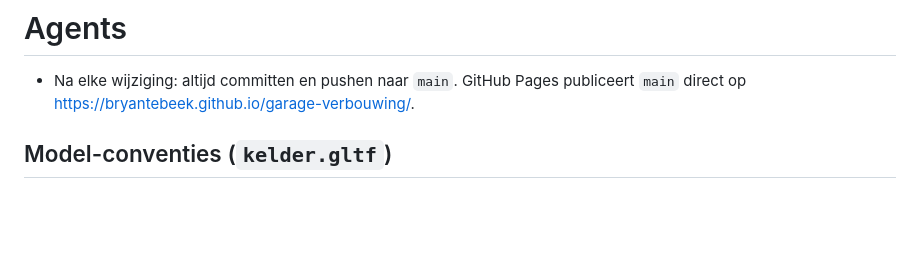
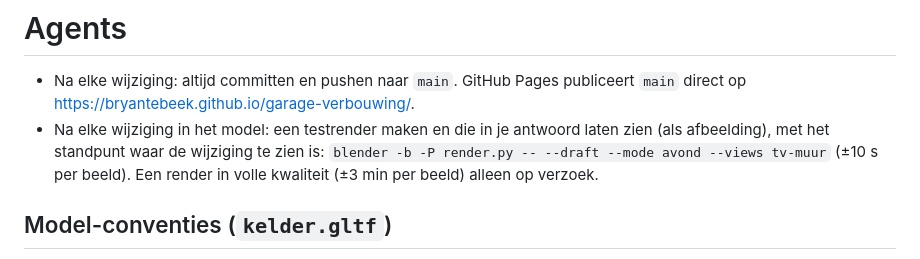
Before and after one commit to bryantebeek/garage-verbouwing, a Markdown page: AGENTS.md, the part around the change. GitHub-like rendering; blank space fills up the shorter version.

Commit message:
AGENTS.md: na elke modelwijziging een testrender (draft, ±10 s) in het antwoord laten zien

```diff
--- a/AGENTS.md
+++ b/AGENTS.md
@@ -1,6 +1,7 @@
 # Agents
 
 - Na elke wijziging: altijd committen en pushen naar `main`. GitHub Pages publiceert `main` direct op https://bryantebeek.github.io/garage-verbouwing/.
+- Na elke wijziging in het model: een testrender maken en die in je antwoord laten zien (als afbeelding), met het standpunt waar de wijziging te zien is: `blender -b -P render.py -- --draft --mode avond --views tv-muur` (±10 s per beeld). Een render in volle kwaliteit (±3 min per beeld) alleen op verzoek.
 
 ## Model-conventies (`kelder.gltf`)
 
```
